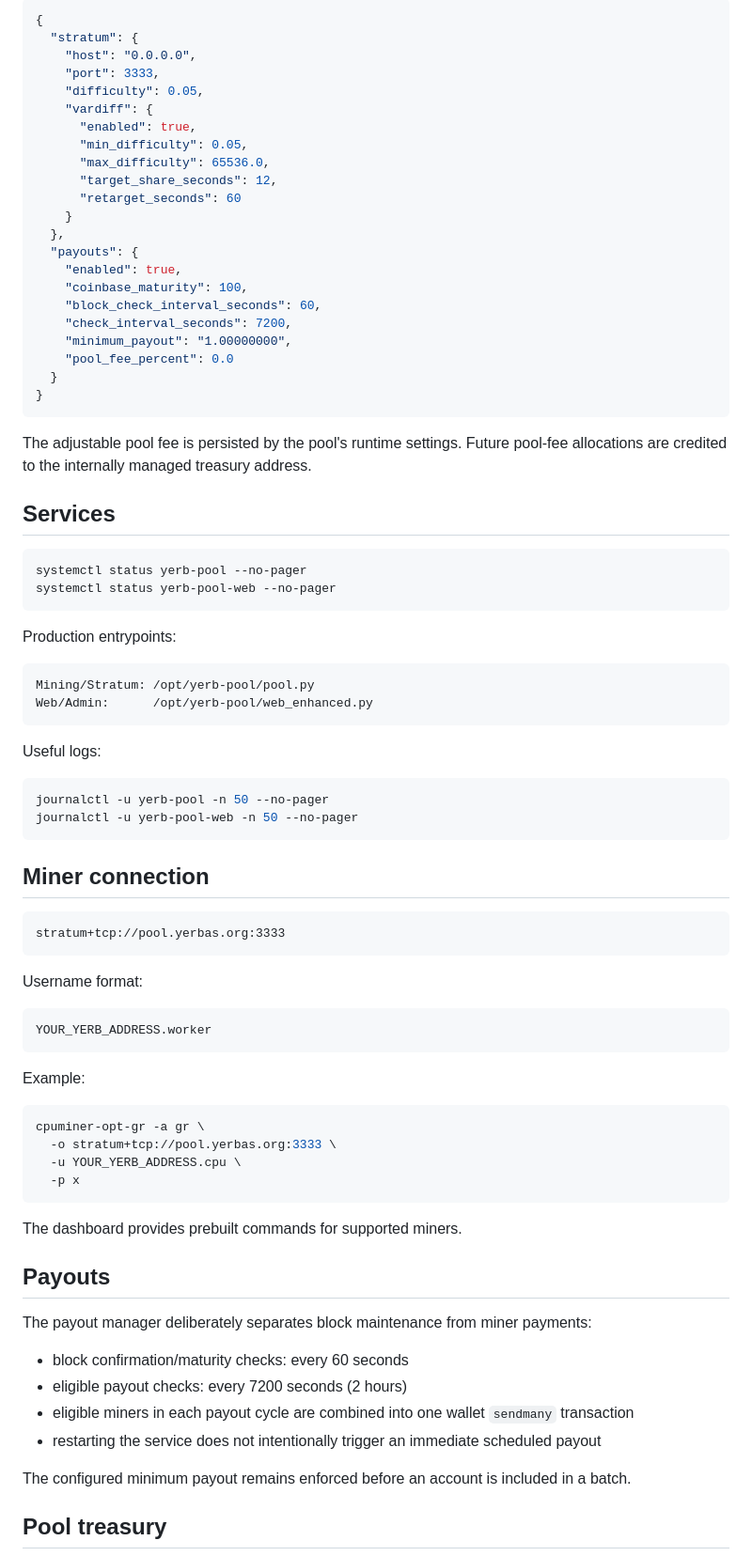
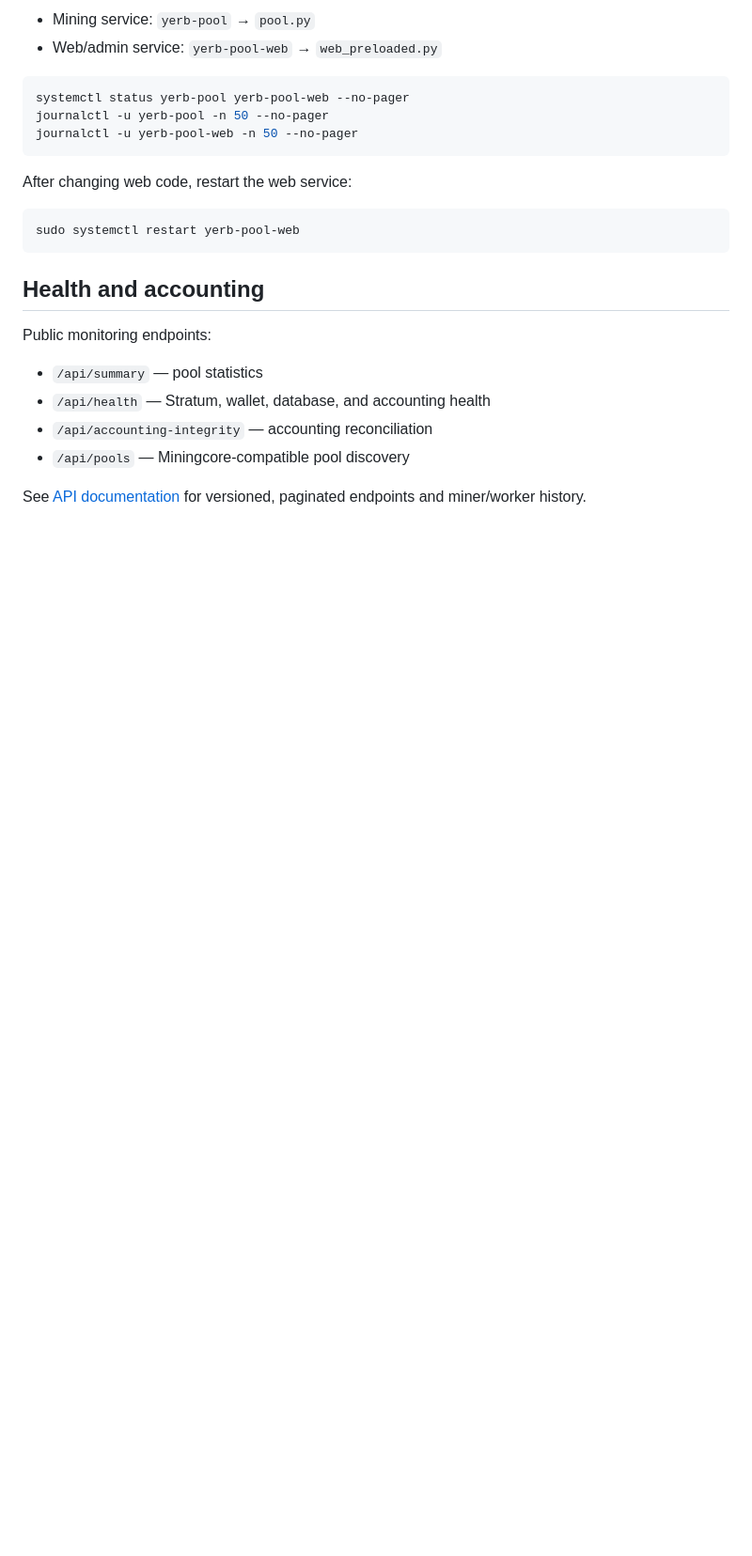
Before and after one commit to The-Yerbas-Endeavor/YERB-Pool, a Markdown page: README.md, the part around one of its changes. Shown at 94% size. Drawn GitHub-style; blank space fills up the shorter version.

Commit message:
Simplify README to current mining and operator essentials

````diff
--- a/README.md
+++ b/README.md
@@ -73,85 +44,27 @@ Important defaults:
 
-```json
-{
-  "stratum": {
-    "host": "0.0.0.0",
-    "port": 3333,
-    "difficulty": 0.05,
-    "vardiff": {
-      "enabled": true,
-      "min_difficulty": 0.05,
-      "max_difficulty": 65536.0,
-      "target_share_seconds": 12,
-      "retarget_seconds": 60
-    }
-  },
-  "payouts": {
-    "enabled": true,
-    "coinbase_maturity": 100,
-    "block_check_interval_seconds": 60,
-    "check_interval_seconds": 7200,
-    "minimum_payout": "1.00000000",
-    "pool_fee_percent": 0.0
-  }
-}
-```
-
-The adjustable pool fee is persisted by the pool's runtime settings. Future pool-fee allocations are credited to the internally managed treasury address.
-
-## Services
+- Mining service: `yerb-pool` → `pool.py`
+- Web/admin service: `yerb-pool-web` → `web_preloaded.py`
 
 ```bash
-systemctl status yerb-pool --no-pager
-systemctl status yerb-pool-web --no-pager
-```
-
-Production entrypoints:
-
-```text
-Mining/Stratum: /opt/yerb-pool/pool.py
-Web/Admin:      /opt/yerb-pool/web_enhanced.py
-```
-
-Useful logs:
-
-```bash
+systemctl status yerb-pool yerb-pool-web --no-pager
 journalctl -u yerb-pool -n 50 --no-pager
 journalctl -u yerb-pool-web -n 50 --no-pager
 ```
 
-## Miner connection
+After changing web code, restart the web service:
 
-```text
-stratum+tcp://pool.yerbas.org:3333
+```bash
+sudo systemctl restart yerb-pool-web
 ```
 
-Username format:
+## Health and accounting
 
-```text
-YOUR_YERB_ADDRESS.worker
-```
+Public monitoring endpoints:
 
-Example:
+- `/api/summary` — pool statistics
+- `/api/health` — Stratum, wallet, database, and accounting health
+- `/api/accounting-integrity` — accounting reconciliation
+- `/api/pools` — Miningcore-compatible pool discovery
 
-```bash
-cpuminer-opt-gr -a gr \
-  -o stratum+tcp://pool.yerbas.org:3333 \
-  -u YOUR_YERB_ADDRESS.cpu \
-  -p x
-```
+See [API documentation](https://pool.yerbas.org/api/help) for versioned, paginated endpoints and miner/worker history.
 
-The dashboard provides prebuilt commands for supported miners.
-
-## Payouts
-
-The payout manager deliberately separates block maintenance from miner payments:
-
-- block confirmation/maturity checks: every 60 seconds
-- eligible payout checks: every 7200 seconds (2 hours)
-- eligible miners in each payout cycle are combined into one wallet `sendmany` transaction
-- restarting the service does not intentionally trigger an immediate scheduled payout
-
-The configured minimum payout remains enforced before an account is included in a batch.
-
-## Pool treasury
-
````
Also changed, not shown: other parts of README.md (+27 -168 lines).
